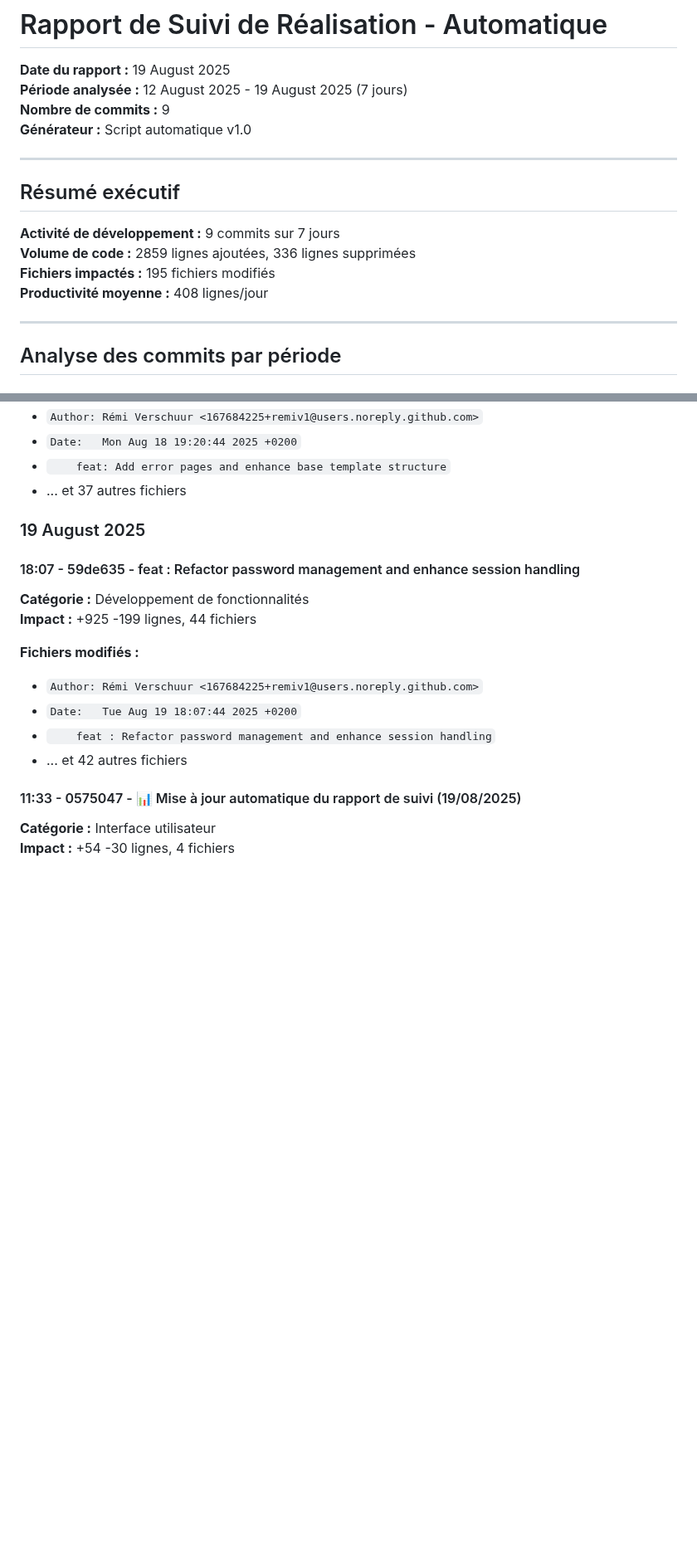
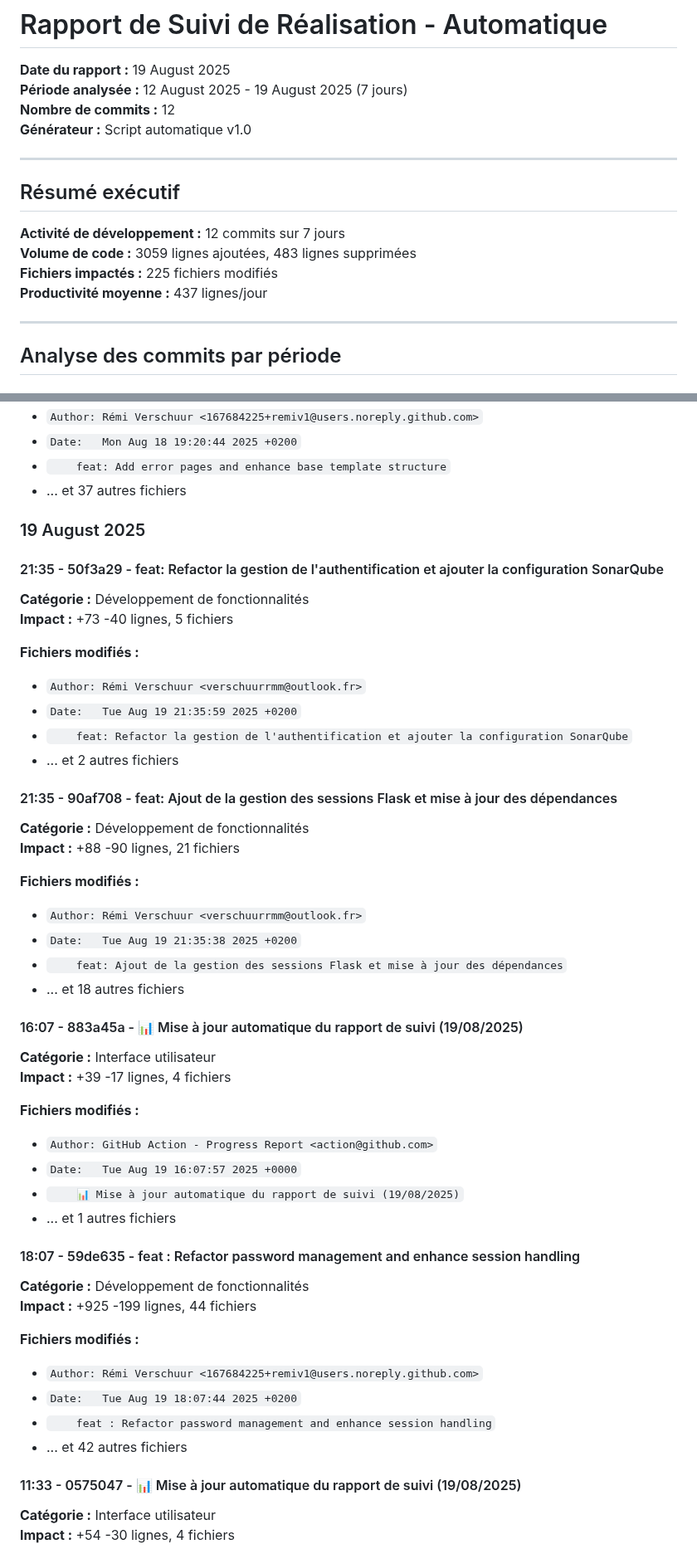
Before and after one commit to remiv1/acfc_intra, a Markdown page: suivi_realisation_auto.md, 2 parts joined by grey strips. Shown at 83% size. GitHub-like rendering; blank space fills up the shorter version.

Commit message:
📊 Mise à jour automatique du rapport de suivi (19/08/2025)

```diff
--- a/suivi_realisation_auto.md
+++ b/suivi_realisation_auto.md
@@ -2,17 +2,17 @@
 
 **Date du rapport :** 19 August 2025
 **Période analysée :** 12 August 2025 - 19 August 2025 (7 jours)
-**Nombre de commits :** 9
+**Nombre de commits :** 12
 **Générateur :** Script automatique v1.0
 
 ---
 
 ## Résumé exécutif
 
-**Activité de développement :** 9 commits sur 7 jours
-**Volume de code :** 2859 lignes ajoutées, 336 lignes supprimées
-**Fichiers impactés :** 195 fichiers modifiés
-**Productivité moyenne :** 408 lignes/jour
+**Activité de développement :** 12 commits sur 7 jours
+**Volume de code :** 3059 lignes ajoutées, 483 lignes supprimées
+**Fichiers impactés :** 225 fichiers modifiés
+**Productivité moyenne :** 437 lignes/jour
 
 ---
 
@@ -93,6 +93,39 @@
 
 ### 19 August 2025
 
+#### 21:35 - 50f3a29 - feat: Refactor la gestion de l'authentification et ajouter la configuration SonarQube
+
+**Catégorie :** Développement de fonctionnalités
+**Impact :** +73 -40 lignes, 5 fichiers
+
+**Fichiers modifiés :**
+- `Author: Rémi Verschuur <verschuurrmm@outlook.fr>`
+- `Date:   Tue Aug 19 21:35:59 2025 +0200`
+- `    feat: Refactor la gestion de l'authentification et ajouter la configuration SonarQube`
+- ... et 2 autres fichiers
+
+#### 21:35 - 90af708 - feat: Ajout de la gestion des sessions Flask et mise à jour des dépendances
+
+**Catégorie :** Développement de fonctionnalités
+**Impact :** +88 -90 lignes, 21 fichiers
+
+**Fichiers modifiés :**
+- `Author: Rémi Verschuur <verschuurrmm@outlook.fr>`
+- `Date:   Tue Aug 19 21:35:38 2025 +0200`
+- `    feat: Ajout de la gestion des sessions Flask et mise à jour des dépendances`
+- ... et 18 autres fichiers
+
+#### 16:07 - 883a45a - 📊 Mise à jour automatique du rapport de suivi (19/08/2025)
+
+**Catégorie :** Interface utilisateur
+**Impact :** +39 -17 lignes, 4 fichiers
+
+**Fichiers modifiés :**
+- `Author: GitHub Action - Progress Report <action@github.com>`
+- `Date:   Tue Aug 19 16:07:57 2025 +0000`
+- `    📊 Mise à jour automatique du rapport de suivi (19/08/2025)`
+- ... et 1 autres fichiers
+
 #### 18:07 - 59de635 - feat : Refactor password management and enhance session handling
 
 **Catégorie :** Développement de fonctionnalités
```
Also changed, not shown: other parts of suivi_realisation_auto.md (+9 -9 lines).
